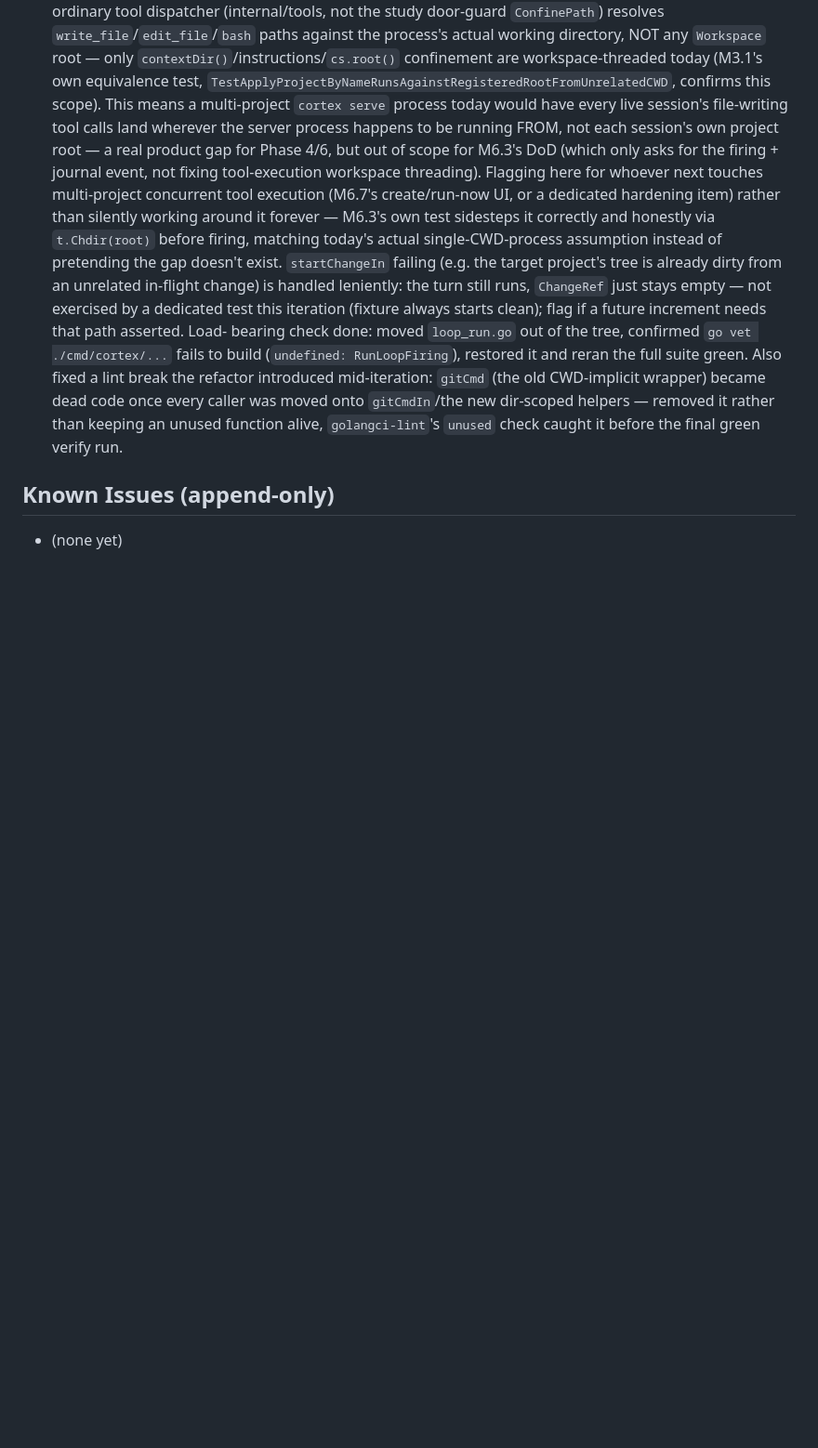
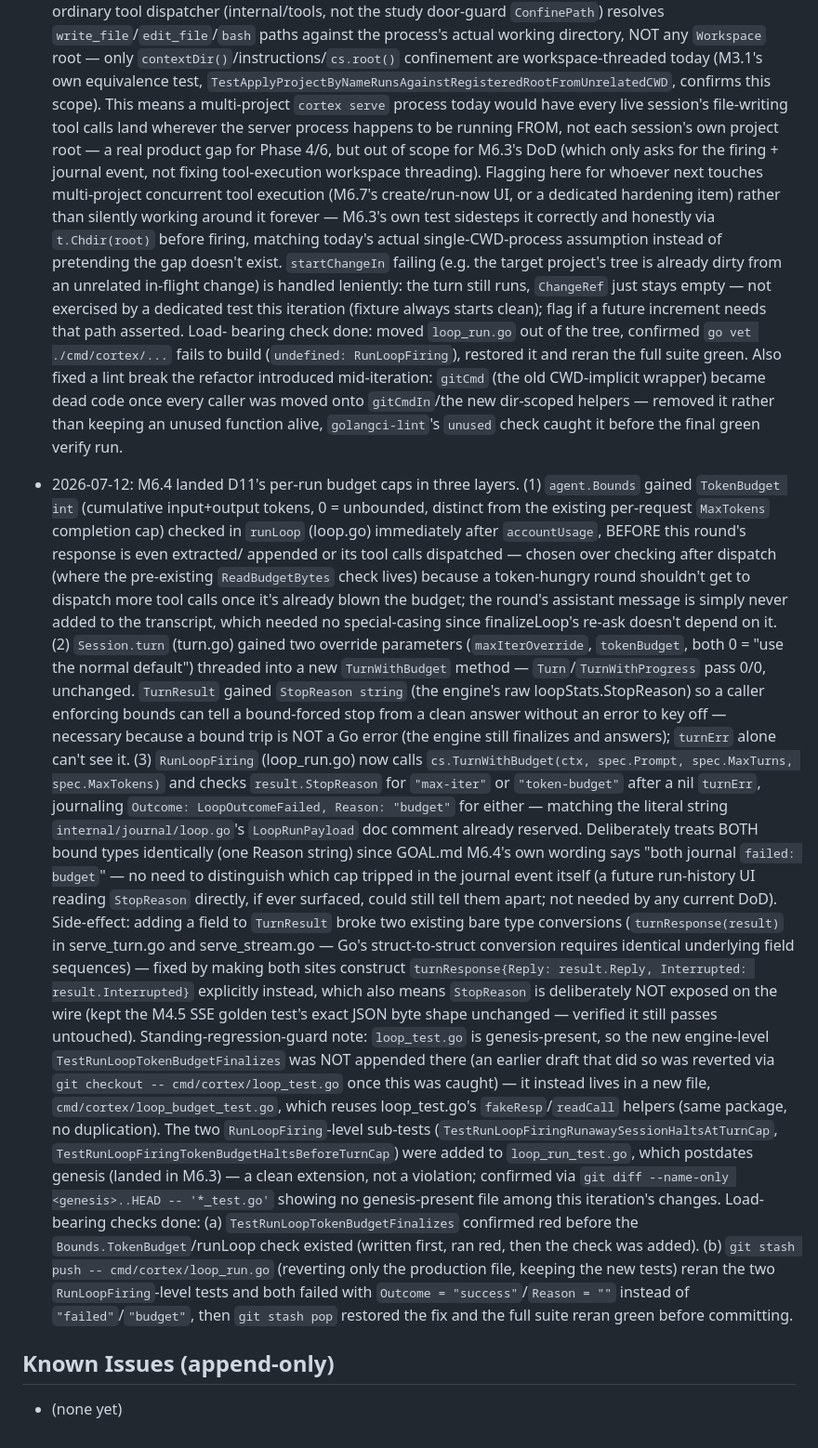
Before and after one commit to dereksantos/cortex, a Markdown page: STATE.md, the part around one of its changes. Shown at 93% size. Drawn GitHub-style; blank space fills up the shorter version.

Commit message:
chore(state): tick [M6.4] c7f13c4, Next Up M6.5

```diff
--- a/STATE.md
+++ b/STATE.md
@@ -2464,5 +2476,66 @@ Product spec: docs/cortex-web.md. Loop spec: GOAL.md (read fully first).
   an unused function alive, `golangci-lint`'s `unused` check caught it
   before the final green verify run.
 
+- 2026-07-12: M6.4 landed D11's per-run budget caps in three layers.
+  (1) `agent.Bounds` gained `TokenBudget int` (cumulative input+output
+  tokens, 0 = unbounded, distinct from the existing per-request
+  `MaxTokens` completion cap) checked in `runLoop` (loop.go) immediately
+  after `accountUsage`, BEFORE this round's response is even extracted/
+  appended or its tool calls dispatched — chosen over checking after
+  dispatch (where the pre-existing `ReadBudgetBytes` check lives)
+  because a token-hungry round shouldn't get to dispatch more tool calls
+  once it's already blown the budget; the round's assistant message is
+  simply never added to the transcript, which needed no special-casing
+  since finalizeLoop's re-ask doesn't depend on it. (2) `Session.turn`
+  (turn.go) gained two override parameters (`maxIterOverride`,
+  `tokenBudget`, both 0 = "use the normal default") threaded into a new
+  `TurnWithBudget` method — `Turn`/`TurnWithProgress` pass 0/0,
+  unchanged. `TurnResult` gained `StopReason string` (the engine's raw
+  loopStats.StopReason) so a caller enforcing bounds can tell a
+  bound-forced stop from a clean answer without an error to key off —
+  necessary because a bound trip is NOT a Go error (the engine still
+  finalizes and answers); `turnErr` alone can't see it. (3)
+  `RunLoopFiring` (loop_run.go) now calls
+  `cs.TurnWithBudget(ctx, spec.Prompt, spec.MaxTurns, spec.MaxTokens)`
+  and checks `result.StopReason` for `"max-iter"` or `"token-budget"`
+  after a nil `turnErr`, journaling `Outcome: LoopOutcomeFailed,
+  Reason: "budget"` for either — matching the literal string
+  `internal/journal/loop.go`'s `LoopRunPayload` doc comment already
+  reserved. Deliberately treats BOTH bound types identically (one
+  Reason string) since GOAL.md M6.4's own wording says "both journal
+  `failed: budget`" — no need to distinguish which cap tripped in the
+  journal event itself (a future run-history UI reading `StopReason`
+  directly, if ever surfaced, could still tell them apart; not needed
+  by any current DoD).
+  Side-effect: adding a field to `TurnResult` broke two existing bare
+  type conversions (`turnResponse(result)` in serve_turn.go and
+  serve_stream.go — Go's struct-to-struct conversion requires identical
+  underlying field sequences) — fixed by making both sites construct
+  `turnResponse{Reply: result.Reply, Interrupted: result.Interrupted}`
+  explicitly instead, which also means `StopReason` is deliberately NOT
+  exposed on the wire (kept the M4.5 SSE golden test's exact JSON byte
+  shape unchanged — verified it still passes untouched).
+  Standing-regression-guard note: `loop_test.go` is genesis-present, so
+  the new engine-level `TestRunLoopTokenBudgetFinalizes` was NOT appended
+  there (an earlier draft that did so was reverted via `git checkout --
+  cmd/cortex/loop_test.go` once this was caught) — it instead lives in a
+  new file, `cmd/cortex/loop_budget_test.go`, which reuses loop_test.go's
+  `fakeResp`/`readCall` helpers (same package, no duplication). The two
+  `RunLoopFiring`-level sub-tests
+  (`TestRunLoopFiringRunawaySessionHaltsAtTurnCap`,
+  `TestRunLoopFiringTokenBudgetHaltsBeforeTurnCap`) were added to
+  `loop_run_test.go`, which postdates genesis (landed in M6.3) — a clean
+  extension, not a violation; confirmed via
+  `git diff --name-only <genesis>..HEAD -- '*_test.go'` showing no
+  genesis-present file among this iteration's changes.
+  Load-bearing checks done: (a) `TestRunLoopTokenBudgetFinalizes` confirmed
+  red before the `Bounds.TokenBudget`/runLoop check existed (written
+  first, ran red, then the check was added). (b) `git stash push --
+  cmd/cortex/loop_run.go` (reverting only the production file, keeping
+  the new tests) reran the two `RunLoopFiring`-level tests and both
+  failed with `Outcome = "success"`/`Reason = ""` instead of
+  `"failed"`/`"budget"`, then `git stash pop` restored the fix and the
+  full suite reran green before committing.
+
 ## Known Issues (append-only)
 - (none yet)
```
Also changed, not shown: other parts of STATE.md (+37 -25 lines).
